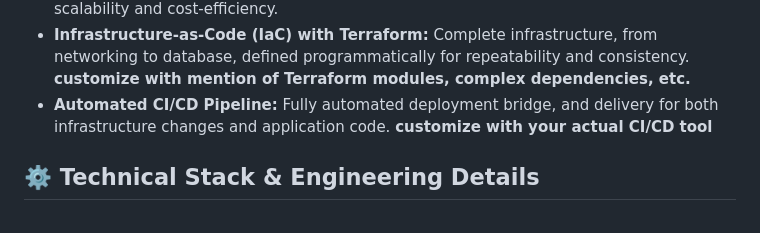
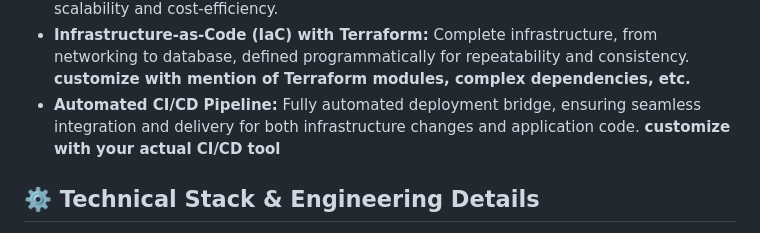
Before and after one commit to siddarth-kashyap/Cloud_Project, a Markdown page: README.md, the part around the change. Drawn GitHub-style.

```diff
--- a/README.md
+++ b/README.md
@@ -23,7 +23,7 @@ The architecture follows a standard serverless pattern:
 * **Bespoke Resume Website:** A dynamic personal resume with features like visitor tracking, demonstrating direct serverless backend interaction. **customize with specific resume features/metrics**
 * **100% Serverless Architecture (AWS):** No servers to manage, ensuring maximum scalability and cost-efficiency.
 * **Infrastructure-as-Code (IaC) with Terraform:** Complete infrastructure, from networking to database, defined programmatically for repeatability and consistency. **customize with mention of Terraform modules, complex dependencies, etc.**
-* **Automated CI/CD Pipeline:** Fully automated deployment bridge,  and delivery for both infrastructure changes and application code. **customize with your actual CI/CD tool**
+* **Automated CI/CD Pipeline:** Fully automated deployment bridge, ensuring seamless integration and delivery for both infrastructure changes and application code. **customize with your actual CI/CD tool**
 
 ## ⚙️ Technical Stack & Engineering Details
 - **Frontend:** HTML, CSS, JavaScript
```
